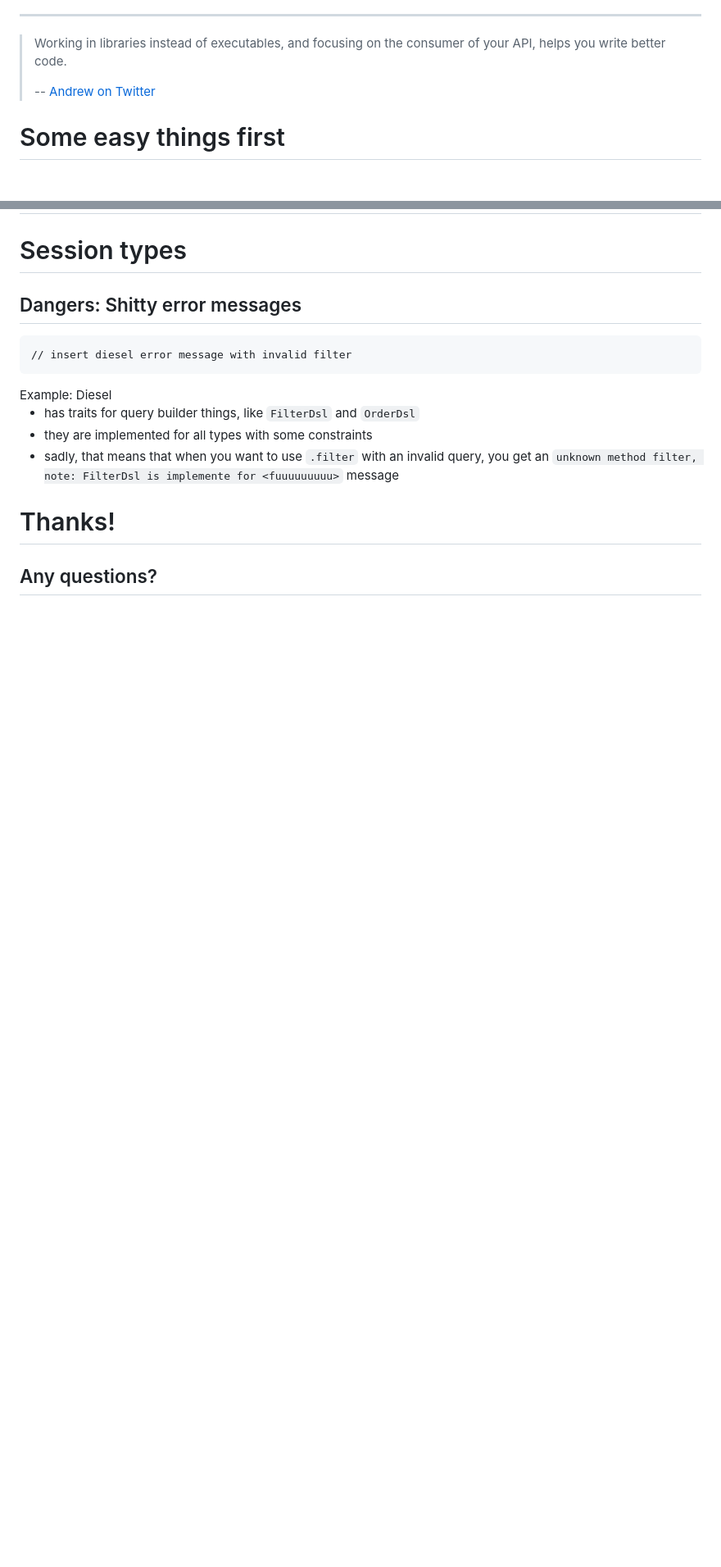
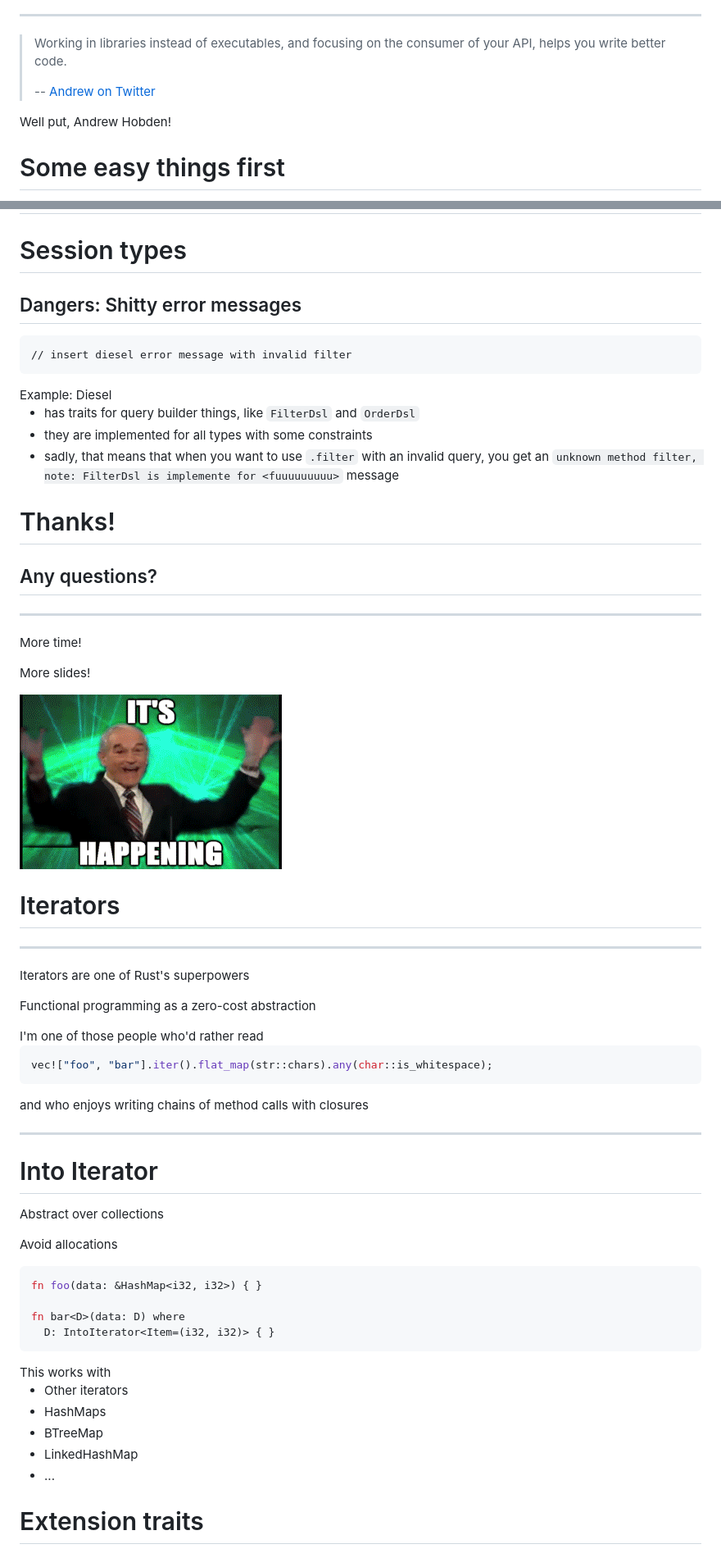
Before and after one commit to killercup/rustfest-idiomatic-libs, a Markdown page: Readme.md, 2 parts joined by grey strips. Shown: that part at 82% size. Drawn GitHub-style; pictures changed too: assets/its-happening.gif (added); blank space fills up the shorter version.

````diff
--- a/Readme.md
+++ b/Readme.md
@@ -51,6 +51,10 @@ but also takes some inspiration from Brian's [Rust API guidelines][guidelines].
 > Working in libraries instead of executables, and focusing on the consumer of your API, helps you write better code.
 >
 > -- [Andrew on Twitter](https://twitter.com/andrewhobden)
+
+<aside class="notes">
+Well put, Andrew Hobden!
+</aside>
 
 # Some easy things first
 
@@ -311,3 +418,58 @@ Example: Diesel
 # Thanks!
 
 ## Any questions?
+
+- - -
+
+More time!
+
+More slides!
+
+![](assets/its-happening.gif)
+
+# Iterators
+
+- - -
+
+Iterators are one of Rust's superpowers
+
+Functional programming as a zero-cost abstraction
+
+<aside class="notes">
+I'm one of those people who'd rather read
+
+```rust
+vec!["foo", "bar"].iter().flat_map(str::chars).any(char::is_whitespace);
+```
+
+and who enjoys writing chains of method calls with closures
+</aside>
+
+- - -
+
+# Into Iterator
+
+Abstract over collections
+
+Avoid allocations
+
+
+```rust
+fn foo(data: &HashMap<i32, i32>) { }
+
+fn bar<D>(data: D) where
+  D: IntoIterator<Item=(i32, i32)> { }
+```
+
+<aside class="notes">
+This works with
+
+- Other iterators
+- HashMaps
+- BTreeMap
+- LinkedHashMap
+- ...
+</aside>
+
+
+# Extension traits
````
Also changed, not shown: other parts of Readme.md (+120 -17 lines), notes.md (+1 -1 lines).
